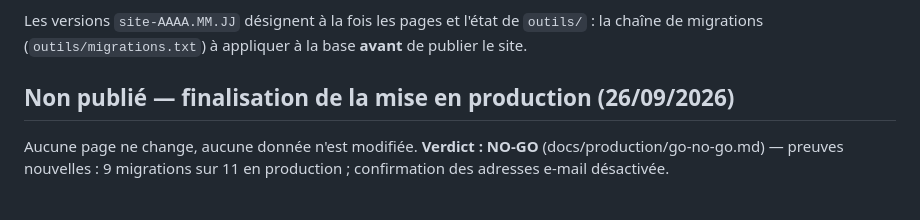
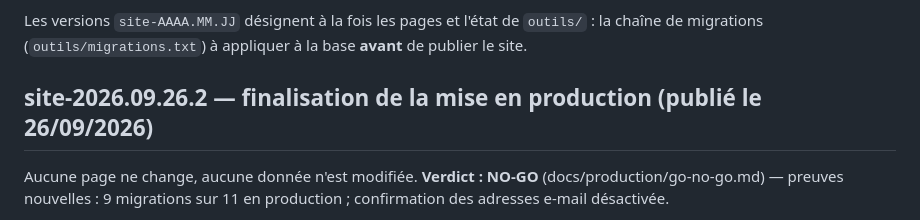
Before and after one commit to wilnergraph92/Goship-express-site, a Markdown page: CHANGELOG.md, the part around the change. Rendered like a GitHub page.

Commit message:
Le journal des changements date la publication de la finalisation
Co-Authored-By: Claude Opus 5.5 <noreply@anthropic.com>
Claude-Session: https://claude.ai/code/session_016GmkRzkB7kP8DqB3ACsGEM

```diff
--- a/CHANGELOG.md
+++ b/CHANGELOG.md
@@ -7,7 +7,7 @@ Les versions `site-AAAA.MM.JJ` désignent à la fois les pages et l'état de
 `outils/` : la chaîne de migrations (`outils/migrations.txt`) à appliquer à la
 base **avant** de publier le site.
 
-## Non publié — finalisation de la mise en production (26/09/2026)
+## site-2026.09.26.2 — finalisation de la mise en production (publié le 26/09/2026)
 
 Aucune page ne change, aucune donnée n'est modifiée. **Verdict : NO-GO**
 (docs/production/go-no-go.md) — preuves nouvelles : 9 migrations sur 11 en
```
